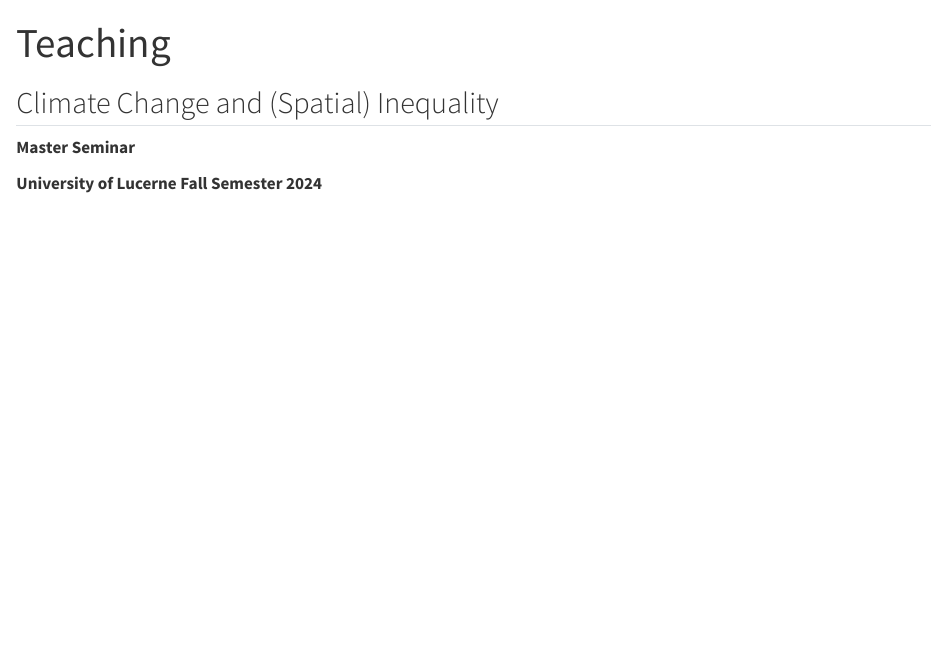
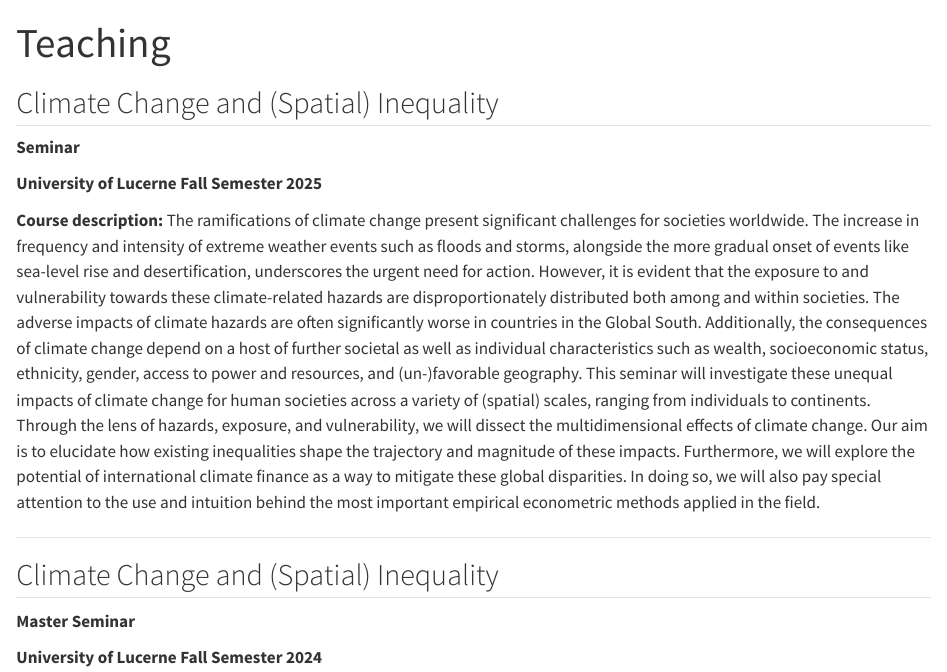
Before and after one commit to nhaenze/nhaenze.github.io, a Quarto document (teaching/index.qmd): the page in a window 1100 px wide, from its top. Rendered offline with R 4.5, knitr and Pandoc in place of Quarto, with nearby package versions.

Commit message:
Add files via upload

```diff
--- a/teaching/index.qmd
+++ b/teaching/index.qmd
@@ -1,6 +1,17 @@
 ---
 title: "Teaching"
 ---
+
+
+## Climate Change and (Spatial) Inequality
+<b>Seminar</b>
+
+<b>University of Lucerne Fall Semester 2025</b>
+
+<b>Course description:</b> The ramifications of climate change present significant challenges for societies worldwide. The increase in frequency and intensity of extreme weather events such as floods and storms, alongside the more gradual onset of events like sea-level rise and desertification, underscores the urgent need for action. However, it is evident that the exposure to and vulnerability towards these climate-related hazards are disproportionately distributed both among and within societies. The adverse impacts of climate hazards are often significantly worse in countries in the Global South. Additionally, the consequences of climate change depend on a host of further societal as well as individual characteristics such as wealth, socioeconomic status, ethnicity, gender, access to power and resources, and (un-)favorable geography. This seminar will investigate these unequal impacts of climate change for human societies across a variety of (spatial) scales, ranging from individuals to continents. Through the lens of hazards, exposure, and vulnerability, we will dissect the multidimensional effects of climate change. Our aim is to elucidate how existing inequalities shape the trajectory and magnitude of these impacts. Furthermore, we will explore the potential of international climate finance as a way to mitigate these global disparities. In doing so, we will also pay special attention to the use and intuition behind the most important empirical econometric methods applied in the field.
+
+
+----
 
 ## Climate Change and (Spatial) Inequality
 <b>Master Seminar</b>
```
Also changed, not shown: docs/search.json, 1 other file.
